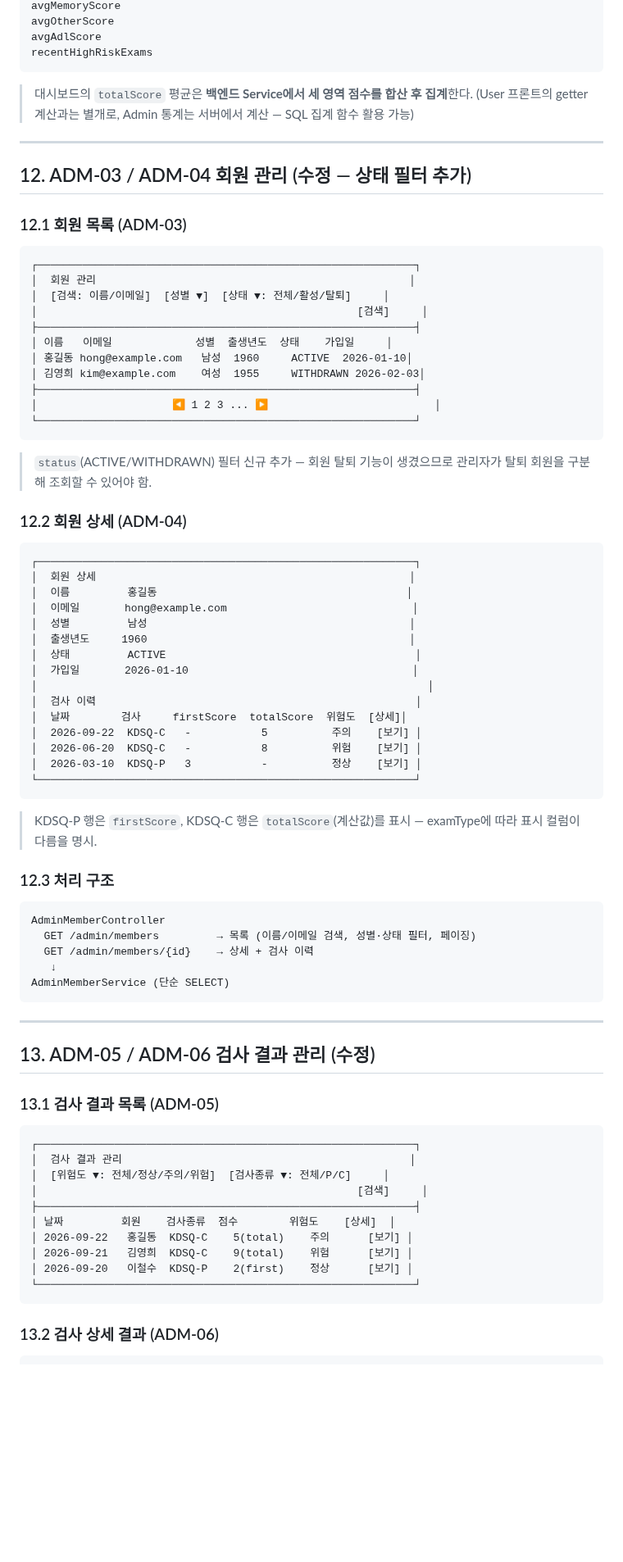
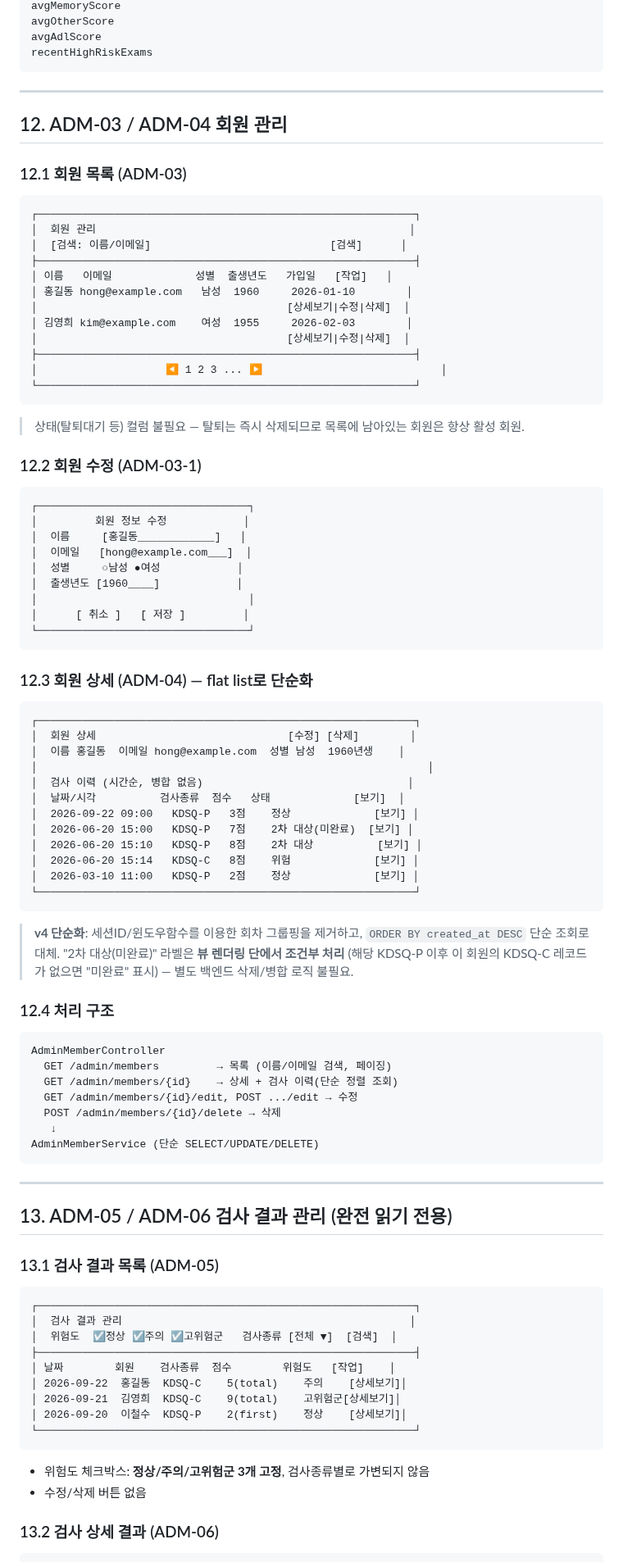
Before and after one commit to ekdud01/Mini_Project_2, a Markdown page: 필수제출문서/2조_화면설계서(2차_초안).md, the part around one of its changes. Shown at 82% size. Drawn GitHub-style; blank space fills up the shorter version.

````diff
--- a/필수제출문서/2조_화면설계서(2차_초안).md
+++ b/필수제출문서/2조_화면설계서(2차_초안).md
@@ -495,80 +506,94 @@ avgAdlScore
 recentHighRiskExams
 ```
 
-> 대시보드의 `totalScore` 평균은 **백엔드 Service에서 세 영역 점수를 합산 후 집계**한다. (User 프론트의 getter 계산과는 별개로, Admin 통계는 서버에서 계산 — SQL 집계 함수 활용 가능)
-
 ---
 
-## 12. ADM-03 / ADM-04 회원 관리 (수정 — 상태 필터 추가)
+## 12. ADM-03 / ADM-04 회원 관리
 
 ### 12.1 회원 목록 (ADM-03)
 
 ```text
 ┌───────────────────────────────────────────────────────────┐
 │  회원 관리                                                 │
-│  [검색: 이름/이메일]  [성별 ▼]  [상태 ▼: 전체/활성/탈퇴]     │
-│                                                  [검색]     │
+│  [검색: 이름/이메일]                            [검색]      │
 ├───────────────────────────────────────────────────────────┤
-│ 이름   이메일             성별  출생년도  상태    가입일     │
-│ 홍길동 hong@example.com   남성  1960     ACTIVE  2026-01-10│
-│ 김영희 kim@example.com    여성  1955     WITHDRAWN 2026-02-03│
+│ 이름   이메일             성별  출생년도   가입일   [작업]   │
+│ 홍길동 hong@example.com   남성  1960     2026-01-10        │
+│                                       [상세보기|수정|삭제]  │
+│ 김영희 kim@example.com    여성  1955     2026-02-03        │
+│                                       [상세보기|수정|삭제]  │
 ├───────────────────────────────────────────────────────────┤
-│                     ◀ 1 2 3 ... ▶                          │
+│                    ◀ 1 2 3 ... ▶                            │
 └───────────────────────────────────────────────────────────┘
 ```
 
-> `status`(ACTIVE/WITHDRAWN) 필터 신규 추가 — 회원 탈퇴 기능이 생겼으므로 관리자가 탈퇴 회원을 구분해 조회할 수 있어야 함.
+> 상태(탈퇴대기 등) 컬럼 불필요 — 탈퇴는 즉시 삭제되므로 목록에 남아있는 회원은 항상 활성 회원.
 
-### 12.2 회원 상세 (ADM-04)
+### 12.2 회원 수정 (ADM-03-1)
+
+```text
+┌─────────────────────────────────┐
+│         회원 정보 수정            │
+│  이름     [홍길동____________]   │
+│  이메일   [hong@example.com___]  │
+│  성별     ○남성 ●여성            │
+│  출생년도 [1960____]            │
+│                                 │
+│      [ 취소 ]   [ 저장 ]         │
+└─────────────────────────────────┘
+```
+
+### 12.3 회원 상세 (ADM-04) — flat list로 단순화
 
 ```text
 ┌───────────────────────────────────────────────────────────┐
-│  회원 상세                                                 │
-│  이름         홍길동                                       │
-│  이메일       hong@example.com                             │
-│  성별         남성                                         │
-│  출생년도     1960                                         │
-│  상태         ACTIVE                                       │
-│  가입일       2026-01-10                                   │
+│  회원 상세                              [수정] [삭제]        │
+│  이름 홍길동  이메일 hong@example.com  성별 남성  1960년생    │
 │                                                             │
-│  검사 이력                                                  │
-│  날짜        검사     firstScore  totalScore  위험도  [상세]│
-│  2026-09-22  KDSQ-C   -           5          주의    [보기] │
-│  2026-06-20  KDSQ-C   -           8          위험    [보기] │
-│  2026-03-10  KDSQ-P   3           -          정상    [보기] │
+│  검사 이력 (시간순, 병합 없음)                                │
+│  날짜/시각          검사종류  점수   상태             [보기]  │
+│  2026-09-22 09:00   KDSQ-P   3점    정상             [보기] │
+│  2026-06-20 15:00   KDSQ-P   7점    2차 대상(미완료)  [보기] │
+│  2026-06-20 15:10   KDSQ-P   8점    2차 대상          [보기] │
+│  2026-06-20 15:14   KDSQ-C   8점    위험             [보기] │
+│  2026-03-10 11:00   KDSQ-P   2점    정상             [보기] │
 └───────────────────────────────────────────────────────────┘
 ```
 
-> KDSQ-P 행은 `firstScore`, KDSQ-C 행은 `totalScore`(계산값)를 표시 — examType에 따라 표시 컬럼이 다름을 명시.
+> **v4 단순화**: 세션ID/윈도우함수를 이용한 회차 그룹핑을 제거하고, `ORDER BY created_at DESC` 단순 조회로 대체. "2차 대상(미완료)" 라벨은 **뷰 렌더링 단에서 조건부 처리** (해당 KDSQ-P 이후 이 회원의 KDSQ-C 레코드가 없으면 "미완료" 표시) — 별도 백엔드 삭제/병합 로직 불필요.
 
-### 12.3 처리 구조
+### 12.4 처리 구조
 
 ```text
 AdminMemberController
-  GET /admin/members         → 목록 (이름/이메일 검색, 성별·상태 필터, 페이징)
-  GET /admin/members/{id}    → 상세 + 검사 이력
+  GET /admin/members         → 목록 (이름/이메일 검색, 페이징)
+  GET /admin/members/{id}    → 상세 + 검사 이력(단순 정렬 조회)
+  GET /admin/members/{id}/edit, POST .../edit → 수정
+  POST /admin/members/{id}/delete → 삭제
    ↓
-AdminMemberService (단순 SELECT)
+AdminMemberService (단순 SELECT/UPDATE/DELETE)
 ```
 
 ---
 
-## 13. ADM-05 / ADM-06 검사 결과 관리 (수정)
+## 13. ADM-05 / ADM-06 검사 결과 관리 (완전 읽기 전용)
 
 ### 13.1 검사 결과 목록 (ADM-05)
 
 ```text
 ┌───────────────────────────────────────────────────────────┐
 │  검사 결과 관리                                             │
-│  [위험도 ▼: 전체/정상/주의/위험]  [검사종류 ▼: 전체/P/C]     │
-│                                                  [검색]     │
+│  위험도  ☑정상 ☑주의 ☑고위험군   검사종류 [전체 ▼]  [검색]  │
 ├───────────────────────────────────────────────────────────┤
-│ 날짜         회원    검사종류  점수        위험도    [상세]  │
-│ 2026-09-22   홍길동  KDSQ-C    5(total)    주의      [보기] │
-│ 2026-09-21   김영희  KDSQ-C    9(total)    위험      [보기] │
-│ 2026-09-20   이철수  KDSQ-P    2(first)    정상      [보기] │
+│ 날짜        회원    검사종류  점수        위험도   [작업]    │
+│ 2026-09-22  홍길동  KDSQ-C    5(total)    주의    [상세보기]│
+│ 2026-09-21  김영희  KDSQ-C    9(total)    고위험군[상세보기]│
+│ 2026-09-20  이철수  KDSQ-P    2(first)    정상    [상세보기]│
 └───────────────────────────────────────────────────────────┘
 ```
+
+- 위험도 체크박스: **정상/주의/고위험군 3개 고정**, 검사종류별로 가변되지 않음
+- 수정/삭제 버튼 없음
 
 ### 13.2 검사 상세 결과 (ADM-06)
 
````
Also changed, not shown: other parts of 필수제출문서/2조_화면설계서(2차_초안).md (+204 -191 lines).
